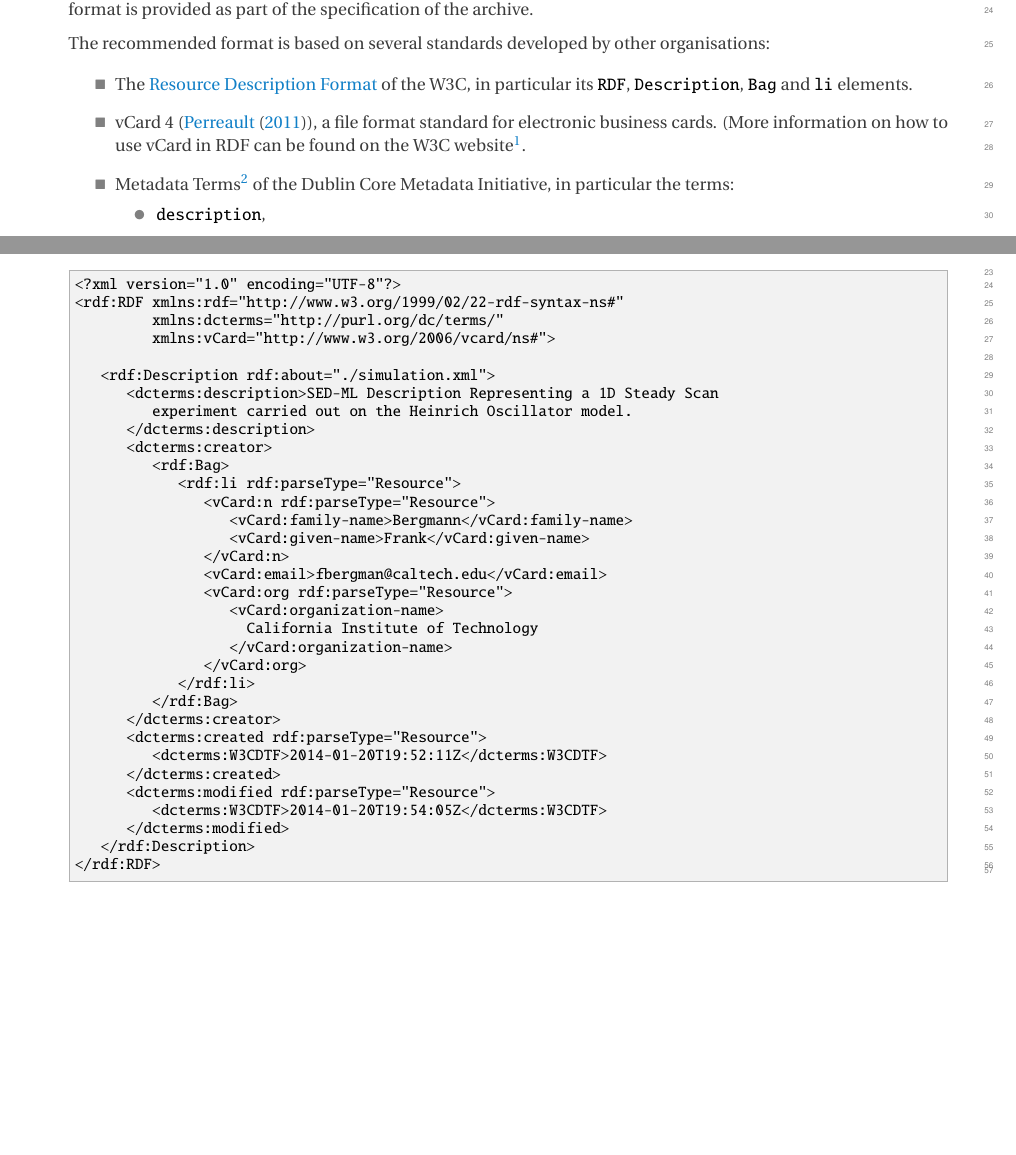
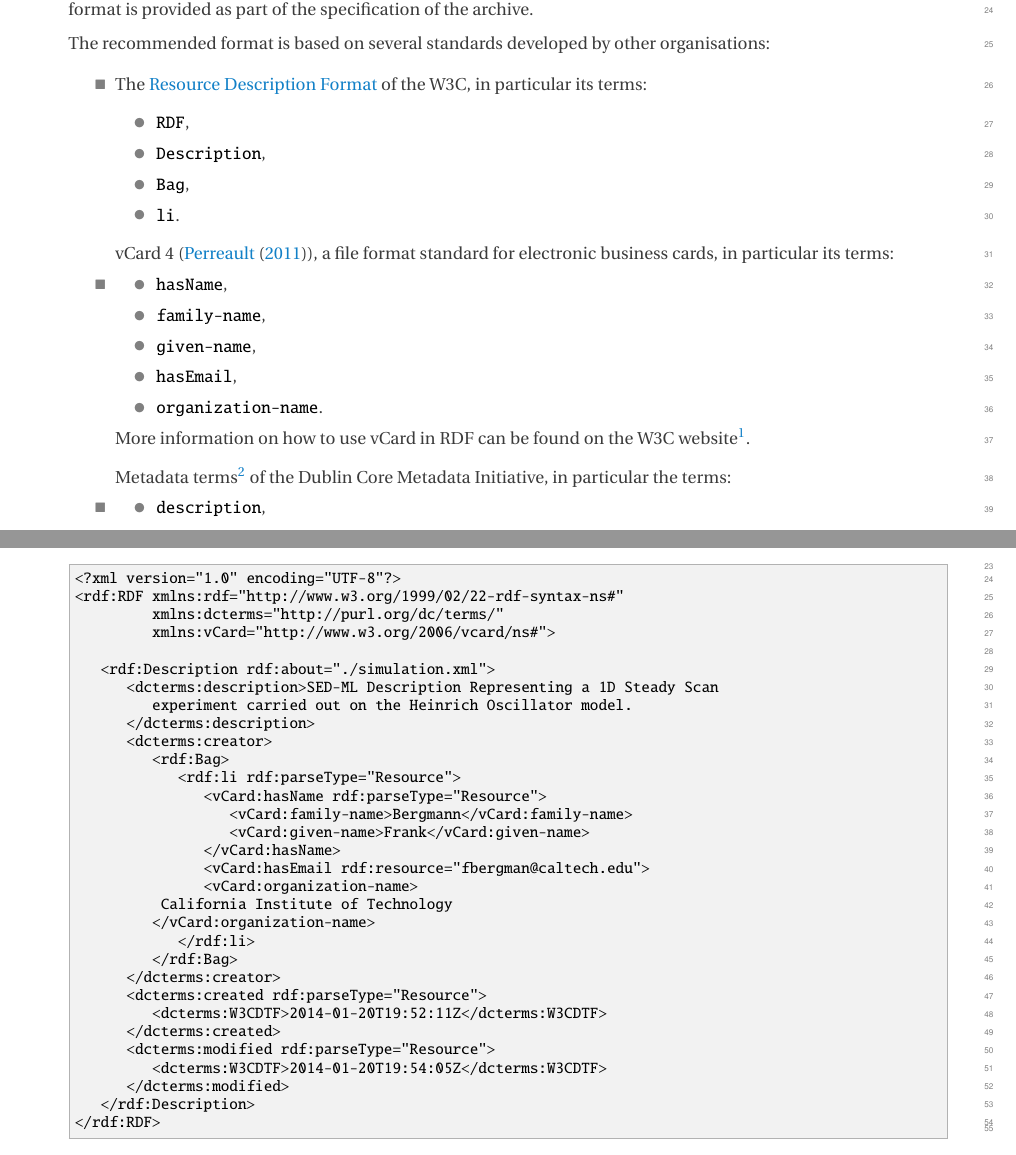
Before and after one commit to fbergmann/spec-combine-archive, a LaTeX document (main.tex, which reads examples.tex, syntax.tex): two parts of pages 8 and 10 of 13 before the commit and two parts of pages 8 and 11 of 14 after it, joined at a grey line, cut so that both start at the same text, the shorter picture padded with empty space. Compiled offline with pdfLaTeX.

Commit message:
replaced email by hasEmail, n by hasName as per W3C recommendation

```diff
--- a/examples.tex
+++ b/examples.tex
@@ -44,16 +44,14 @@ Here a complete example, on how the clerical data could be encoded:
       <dcterms:creator>
          <rdf:Bag>
             <rdf:li rdf:parseType="Resource">
-               <vCard:n rdf:parseType="Resource">
+               <vCard:hasName rdf:parseType="Resource">
                   <vCard:family-name>Bergmann</vCard:family-name>
                   <vCard:given-name>Frank</vCard:given-name>
-               </vCard:n>
-               <vCard:email>fbergman@caltech.edu</vCard:email>
-               <vCard:org rdf:parseType="Resource">
-                  <vCard:organization-name>
-									  California Institute of Technology
-									</vCard:organization-name>
-               </vCard:org>
+               </vCard:hasName>
+               <vCard:hasEmail rdf:resource="fbergman@caltech.edu">
+               <vCard:organization-name>
+		      California Institute of Technology
+	       </vCard:organization-name>
             </rdf:li>
          </rdf:Bag>
       </dcterms:creator>
--- a/syntax.tex
+++ b/syntax.tex
@@ -191,21 +191,33 @@ organisations:
 	\item  {
 
      The \href{http://www.w3.org/RDF/ }{ Resource Description Format} of the
-     W3C, in particular its \token{RDF}, \token{Description}, \token{Bag} and
-     \token{li} elements.
-
+     W3C, in particular its terms:
+     \begin{itemize}
+		\item \token{RDF},
+		\item \token{Description},
+		\item \token{Bag},
+		\item \token{li}.
+	\end{itemize}
 	}
 	\item  {
 
 	vCard 4 (\cite{rfc6350}), a file format standard for electronic business
-    cards. (More information on how to use vCard in RDF can be found
+    cards, in particular its terms:
+    	\begin{itemize}
+		\item \token{hasName},
+		\item \token{family-name},
+		\item \token{given-name},
+		\item \token{hasEmail},
+		\item \token{organization-name}.
+	\end{itemize}
+
+	More information on how to use vCard in RDF can be found
     on the W3C website\footnote[1]{\url{http://www.w3.org/TR/vcard-rdf/ }}.
 
 	}
 	\item {
 
-	Metadata
-	Terms\footnote[2]{\url{http://dublincore.org/documents/dcmi-terms/}} of
+	Metadata terms\footnote[2]{\url{http://dublincore.org/documents/dcmi-terms/}} of
 	the Dublin Core Metadata Initiative, in particular the terms:
 
 	\begin{itemize}
```
Also changed, not shown: syntax.tex (16 more changed lines).
